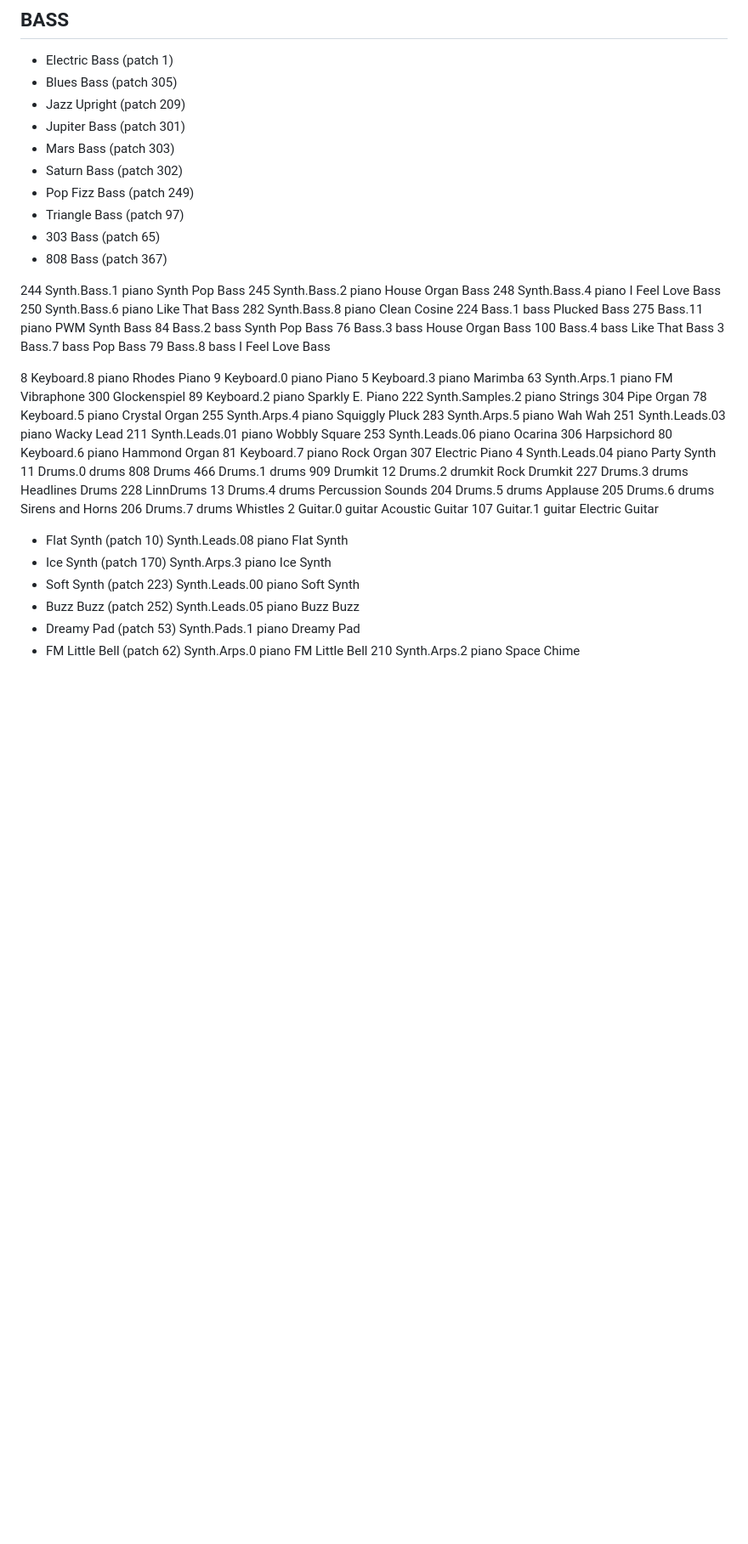
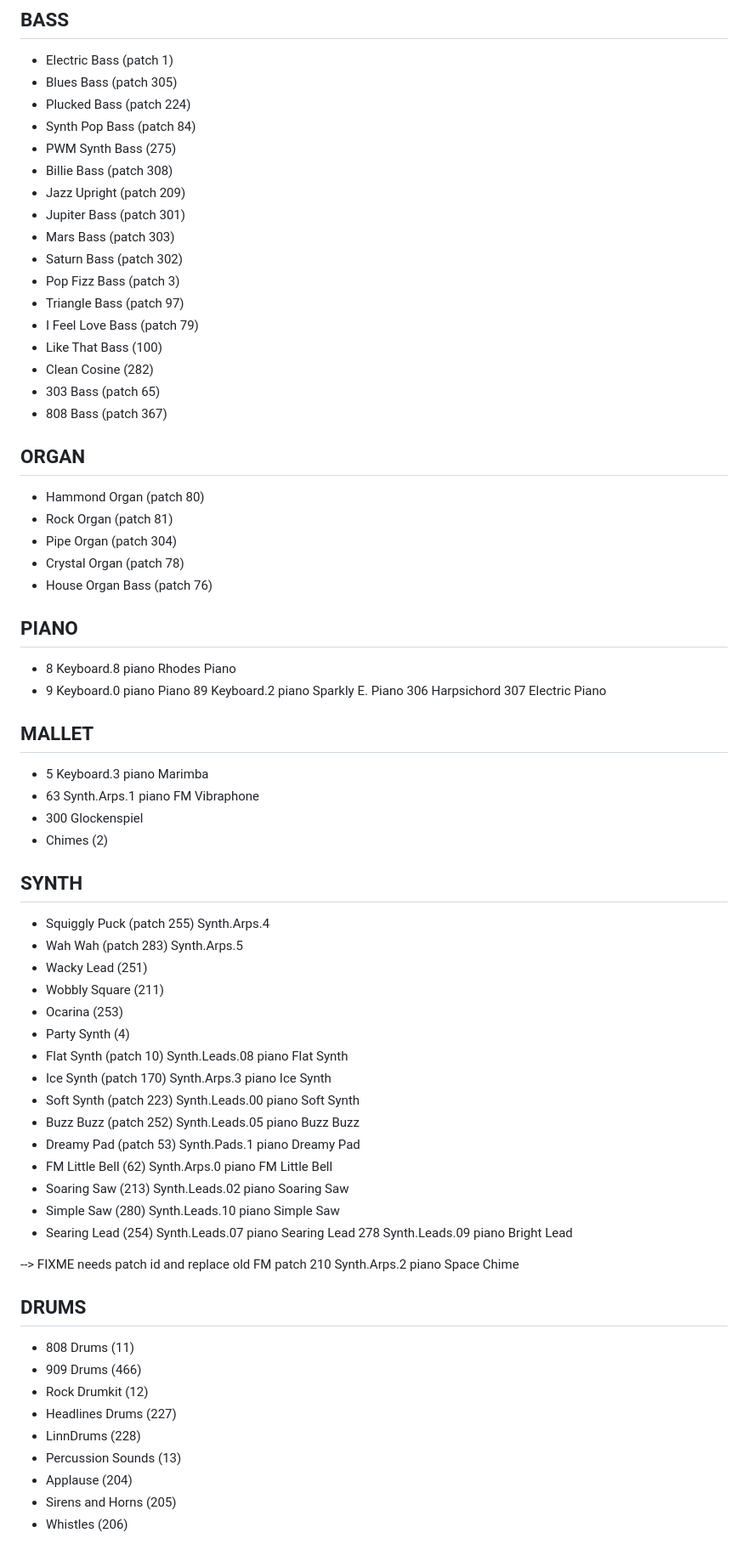
Before and after one commit to TIDAL-Lab/tunepad_audio, a Markdown page: README.md, the part around the change printed below. Shown: that part at 85% size. Drawn GitHub-style; blank space fills up the shorter version.

Commit message:
new patches

```diff
--- a/README.md
+++ b/README.md
@@ -107,64 +107,72 @@ npm install --save-dev @rollup/plugin-typescript @rollup/plugin-terser @rollup/p
 ## BASS
 * Electric Bass (patch 1)
 * Blues Bass (patch 305)
+* Plucked Bass (patch 224)
+* Synth Pop Bass (patch 84)
+* PWM Synth Bass (275)
+* Billie Bass (patch 308)
 * Jazz Upright (patch 209)
 * Jupiter Bass (patch 301)
 * Mars Bass (patch 303)
 * Saturn Bass (patch 302)
-* Pop Fizz Bass (patch 249)
+* Pop Fizz Bass (patch 3)
 * Triangle Bass (patch 97)
+* I Feel Love Bass (patch 79)
+* Like That Bass (100)
+* Clean Cosine (282)
 * 303 Bass (patch 65)
 * 808 Bass (patch 367)
 
-244 Synth.Bass.1 piano Synth Pop Bass
-245 Synth.Bass.2 piano House Organ Bass
-248 Synth.Bass.4 piano I Feel Love Bass
-250 Synth.Bass.6 piano Like That Bass
-282 Synth.Bass.8 piano Clean Cosine
-224 Bass.1 bass Plucked Bass
-275 Bass.11 piano PWM Synth Bass
-84 Bass.2 bass Synth Pop Bass
-76 Bass.3 bass House Organ Bass
-100 Bass.4 bass Like That Bass
-3 Bass.7 bass Pop Bass
-79 Bass.8 bass I Feel Love Bass
 
+## ORGAN
+* Hammond Organ (patch 80)
+* Rock Organ (patch 81)
+* Pipe Organ (patch 304)
+* Crystal Organ (patch 78)
+* House Organ Bass (patch 76)
 
+## PIANO
+* 8       Keyboard.8 piano Rhodes Piano
+* 9       Keyboard.0 piano Piano
+89      Keyboard.2 piano Sparkly E. Piano
+306     Harpsichord
+307     Electric Piano
 
-8       Keyboard.8 piano Rhodes Piano
-9       Keyboard.0 piano Piano
-5       Keyboard.3 piano Marimba
-63      Synth.Arps.1 piano FM Vibraphone
-300     Glockenspiel
-89      Keyboard.2 piano Sparkly E. Piano
-222     Synth.Samples.2 piano Strings
-304     Pipe Organ
-78      Keyboard.5 piano Crystal Organ
-255     Synth.Arps.4 piano Squiggly Pluck
-283     Synth.Arps.5 piano Wah Wah
-251     Synth.Leads.03 piano Wacky Lead
-211     Synth.Leads.01 piano Wobbly Square
-253     Synth.Leads.06 piano Ocarina
-306     Harpsichord
-80      Keyboard.6 piano Hammond Organ
-81      Keyboard.7 piano Rock Organ
-307     Electric Piano
-4       Synth.Leads.04 piano Party Synth
-11      Drums.0 drums 808 Drums
-466     Drums.1 drums 909 Drumkit
-12      Drums.2 drumkit Rock Drumkit
-227     Drums.3 drums Headlines Drums
-228     LinnDrums
-13      Drums.4 drums Percussion Sounds
-204     Drums.5 drums Applause
-205     Drums.6 drums Sirens and Horns
-206     Drums.7 drums Whistles
-2       Guitar.0 guitar Acoustic Guitar
-107     Guitar.1 guitar Electric Guitar
+## MALLET
+* 5       Keyboard.3 piano Marimba
+* 63      Synth.Arps.1 piano FM Vibraphone
+* 300     Glockenspiel
+* Chimes (2)
+
+## SYNTH
+* Squiggly Puck (patch 255)     Synth.Arps.4
+* Wah Wah (patch 283)     Synth.Arps.5
+* Wacky Lead (251)
+* Wobbly Square (211)
+* Ocarina (253)
+* Party Synth (4)
 * Flat Synth (patch 10)     Synth.Leads.08 piano Flat Synth
 * Ice Synth (patch 170)     Synth.Arps.3 piano Ice Synth
 * Soft Synth (patch 223)    Synth.Leads.00 piano Soft Synth
 * Buzz Buzz (patch 252)     Synth.Leads.05 piano Buzz Buzz
 * Dreamy Pad (patch 53)     Synth.Pads.1 piano Dreamy Pad
-* FM Little Bell (patch 62) Synth.Arps.0 piano FM Little Bell
-210 Synth.Arps.2 piano Space Chime
+* FM Little Bell (62)       Synth.Arps.0 piano FM Little Bell
+* Soaring Saw (213)         Synth.Leads.02 piano Soaring Saw
+* Simple Saw (280)          Synth.Leads.10 piano Simple Saw
+* Searing Lead (254)        Synth.Leads.07 piano Searing Lead
+278 Synth.Leads.09 piano Bright Lead
+
+--> FIXME needs patch id and replace old FM patch 210 Synth.Arps.2 piano Space Chime
+
+
+## DRUMS
+* 808 Drums (11)
+* 909 Drums (466)
+* Rock Drumkit (12)
+* Headlines Drums (227)
+* LinnDrums (228)
+* Percussion Sounds (13)
+* Applause (204)
+* Sirens and Horns (205)
+* Whistles (206)
+
```
Also changed, not shown: other parts of README.md (+6 -4 lines).
